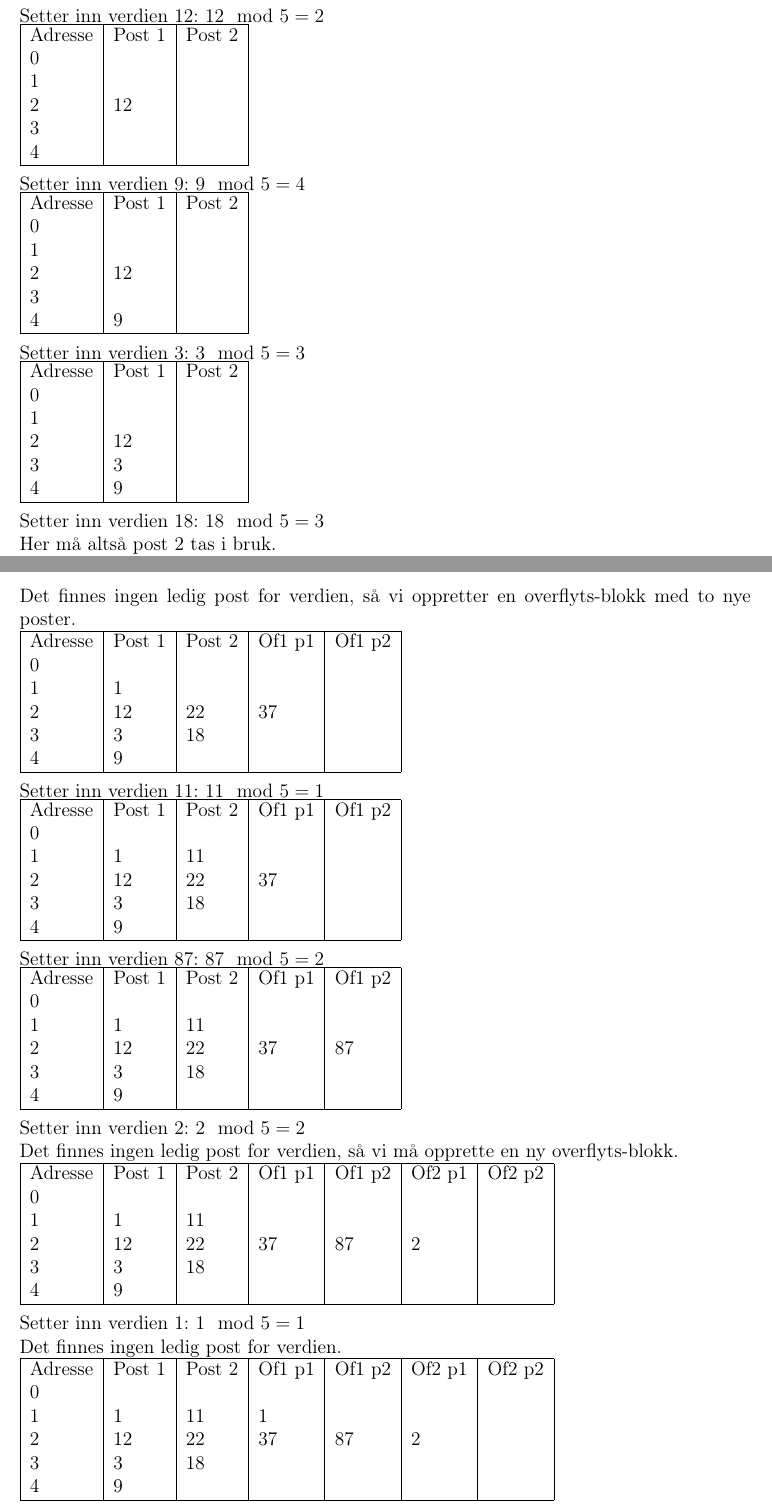
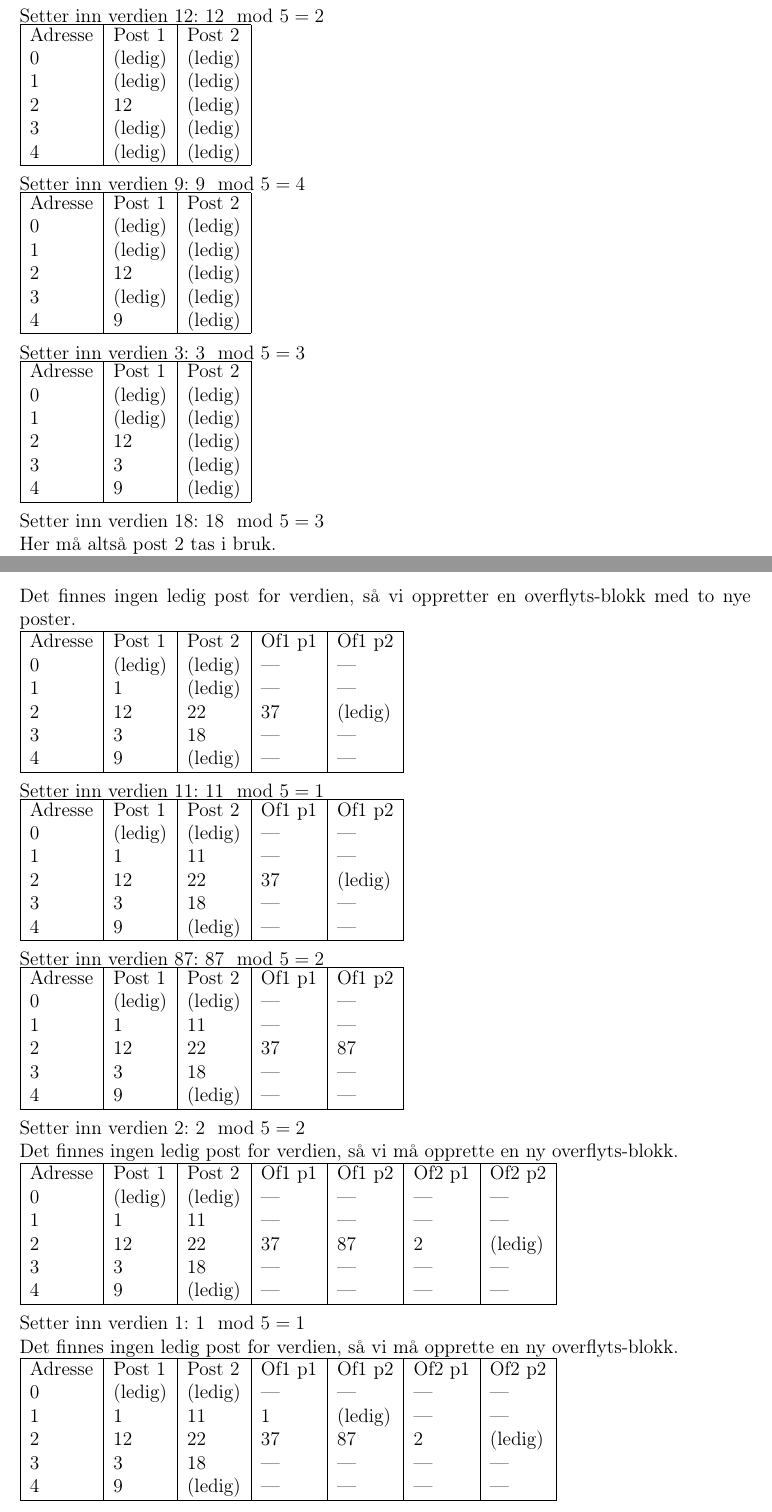
Before and after one commit to oyvindrobertsen/TDT4145, a LaTeX document (Oving4/report.tex): two parts of pages 4 and 5 of 5, joined at a grey line, cut so that both start at the same text. Compiled offline with pdfLaTeX.

Commit message:
shows which positions are open and which do not exist

```diff
--- a/Oving4/report.tex
+++ b/Oving4/report.tex
@@ -61,11 +61,11 @@ Setter inn verdien $12$: $12 \mod 5 = 2$\\
 \begin{tabular}{|l|l|l|}
     \hline
     Adresse & Post 1 & Post 2 \\
-    0       & ~      & ~      \\
-    1       & ~      & ~      \\
-    2       & 12     & ~      \\
-    3       & ~      & ~      \\
-    4       & ~      & ~      \\ \hline
+    0       & (ledig)& (ledig)\\
+    1       & (ledig)& (ledig)\\
+    2       & 12     & (ledig)\\
+    3       & (ledig)& (ledig)\\
+    4       & (ledig)& (ledig)\\ \hline
 \end{tabular}
 
 ~\\
@@ -73,11 +73,11 @@ Setter inn verdien $9$: $9 \mod 5 = 4$\\
 \begin{tabular}{|l|l|l|}
     \hline
     Adresse & Post 1 & Post 2 \\
-    0       & ~      & ~      \\
-    1       & ~      & ~      \\
-    2       & 12     & ~      \\
-    3       & ~      & ~      \\
-    4       & 9      & ~      \\ \hline
+    0       & (ledig)& (ledig)\\
+    1       & (ledig)& (ledig)\\
+    2       & 12     & (ledig)\\
+    3       & (ledig)& (ledig)\\
+    4       & 9      & (ledig)\\ \hline
 \end{tabular}
 
 ~\\
@@ -85,11 +85,11 @@ Setter inn verdien $3$: $3 \mod 5 = 3$\\
 \begin{tabular}{|l|l|l|}
     \hline
     Adresse & Post 1 & Post 2 \\
-    0       & ~      & ~      \\
-    1       & ~      & ~      \\
-    2       & 12     & ~      \\
-    3       & 3      & ~      \\
-    4       & 9      & ~      \\ \hline
+    0       & (ledig)& (ledig)\\
+    1       & (ledig)& (ledig)\\
+    2       & 12     & (ledig)\\
+    3       & 3      & (ledig)\\
+    4       & 9      & (ledig)\\ \hline
 \end{tabular}
 
 ~\\
@@ -135,11 +135,11 @@ Det finnes ingen ledig post for verdien, så vi oppretter en overflyts-blokk med
 \begin{tabular}{|l|l|l|l|l|}
     \hline
     Adresse & Post 1 & Post 2 & Of1 p1 & Of1 p2 \\
-    0       & ~      & ~      & ~      & ~      \\
-    1       & 1      & ~      & ~      & ~      \\
-    2       & 12     & 22     & 37     & ~      \\
-    3       & 3      & 18     & ~      & ~      \\
-    4       & 9      & ~      & ~      & ~      \\ \hline
+    0       & (ledig)& (ledig)& ---   & ---   \\
+    1       & 1      & (ledig)& ---   & ---   \\
+    2       & 12     & 22     & 37     & (ledig)\\
+    3       & 3      & 18     & ---   & ---   \\
+    4       & 9      & (ledig)& ---   & ---   \\ \hline
 \end{tabular}
 
 ~\\
@@ -147,11 +147,11 @@ Setter inn verdien $11$: $11 \mod 5 = 1$\\
 \begin{tabular}{|l|l|l|l|l|}
     \hline
     Adresse & Post 1 & Post 2 & Of1 p1 & Of1 p2 \\
-    0       & ~      & ~      & ~      & ~      \\
-    1       & 1      & 11     & ~      & ~      \\
-    2       & 12     & 22     & 37     & ~      \\
-    3       & 3      & 18     & ~      & ~      \\
-    4       & 9      & ~      & ~      & ~      \\ \hline
+    0       & (ledig)& (ledig)& ---   & ---   \\
+    1       & 1      & 11     & ---   & ---   \\
+    2       & 12     & 22     & 37     & (ledig)\\
+    3       & 3      & 18     & ---   & ---   \\
+    4       & 9      & (ledig)& ---   & ---   \\ \hline
 \end{tabular}
 
 ~\\
@@ -159,11 +159,11 @@ Setter inn verdien $87$: $87 \mod 5 = 2$\\
 \begin{tabular}{|l|l|l|l|l|}
     \hline
     Adresse & Post 1 & Post 2 & Of1 p1 & Of1 p2 \\
-    0       & ~      & ~      & ~      & ~      \\
-    1       & 1      & 11     & ~      & ~      \\
+    0       & (ledig)& (ledig)& ---   & ---   \\
+    1       & 1      & 11     & ---   & ---   \\
     2       & 12     & 22     & 37     & 87     \\
-    3       & 3      & 18     & ~      & ~      \\
-    4       & 9      & ~      & ~      & ~      \\ \hline
+    3       & 3      & 18     & ---   & ---   \\
+    4       & 9      & (ledig)& ---   & ---   \\ \hline
 \end{tabular}
 
 ~\\
@@ -172,23 +172,23 @@ Det finnes ingen ledig post for verdien, så vi må opprette en ny overflyts-blo
 \begin{tabular}{|l|l|l|l|l|l|l|}
     \hline
     Adresse & Post 1 & Post 2 & Of1 p1 & Of1 p2 & Of2 p1 & Of2 p2 \\
-    0       & ~      & ~      & ~      & ~      & ~      & ~      \\
-    1       & 1      & 11     & ~      & ~      & ~      & ~      \\
-    2       & 12     & 22     & 37     & 87     & 2      & ~      \\
-    3       & 3      & 18     & ~      & ~      & ~      & ~      \\
-    4       & 9      & ~      & ~      & ~      & ~      & ~      \\ \hline
+    0       & (ledig)& (ledig)& ---   & ---   & ---   & ---   \\
+    1       & 1      & 11     & ---   & ---   & ---   & ---   \\
+    2       & 12     & 22     & 37     & 87     & 2      & (ledig)\\
+    3       & 3      & 18     & ---   & ---   & ---   & ---   \\
+    4       & 9      & (ledig)& ---   & ---   & ---   & ---   \\ \hline
 \end{tabular}
 
 ~\\
 Setter inn verdien $1$: $1 \mod 5 = 1$\\
-Det finnes ingen ledig post for verdien.\\
+Det finnes ingen ledig post for verdien, så vi må opprette en ny overflyts-blokk.\\
 \begin{tabular}{|l|l|l|l|l|l|l|}
     \hline
     Adresse & Post 1 & Post 2 & Of1 p1 & Of1 p2 & Of2 p1 & Of2 p2 \\
-    0       & ~      & ~      & ~      & ~      & ~      & ~      \\
-    1       & 1      & 11     & 1      & ~      & ~      & ~      \\
-    2       & 12     & 22     & 37     & 87     & 2      & ~      \\
-    3       & 3      & 18     & ~      & ~      & ~      & ~      \\
-    4       & 9      & ~      & ~      & ~      & ~      & ~      \\ \hline
+    0       & (ledig)& (ledig)& ---   & ---   & ---   & ---   \\
+    1       & 1      & 11     & 1      & (ledig)& ---   & ---   \\
+    2       & 12     & 22     & 37     & 87     & 2      & (ledig)\\
+    3       & 3      & 18     & ---   & ---   & ---   & ---   \\
+    4       & 9      & (ledig)& ---   & ---   & ---   & ---   \\ \hline
 \end{tabular}
 \end{document}
```
Also changed, not shown: Oving4/report.tex (20 more changed lines).
